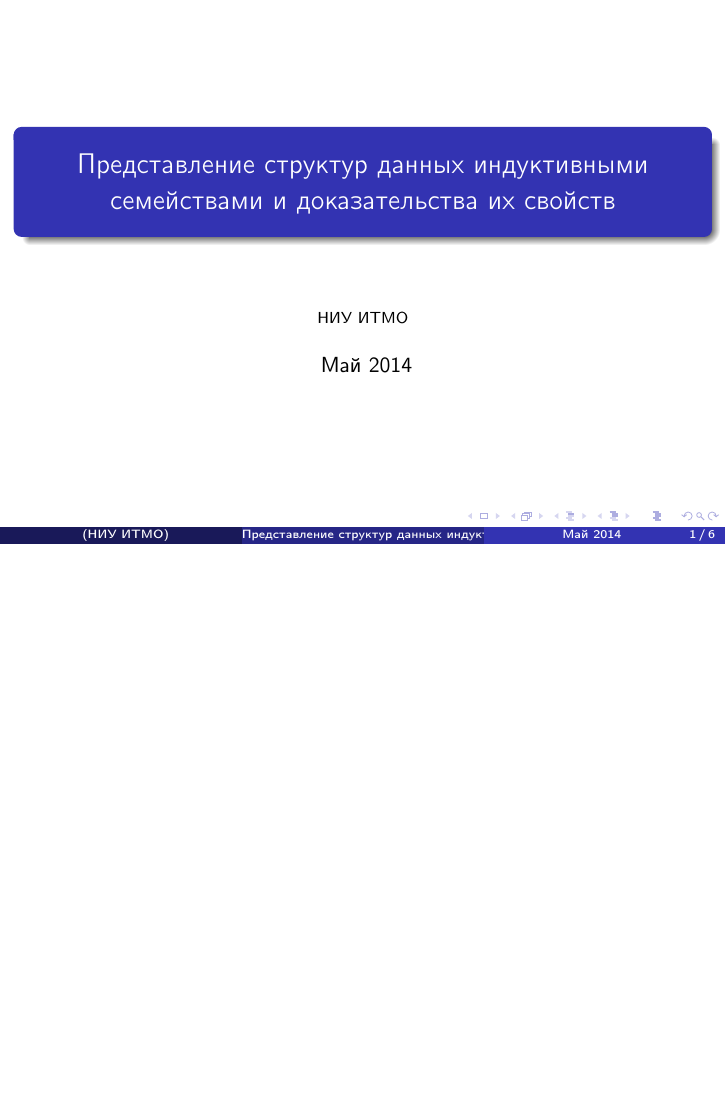
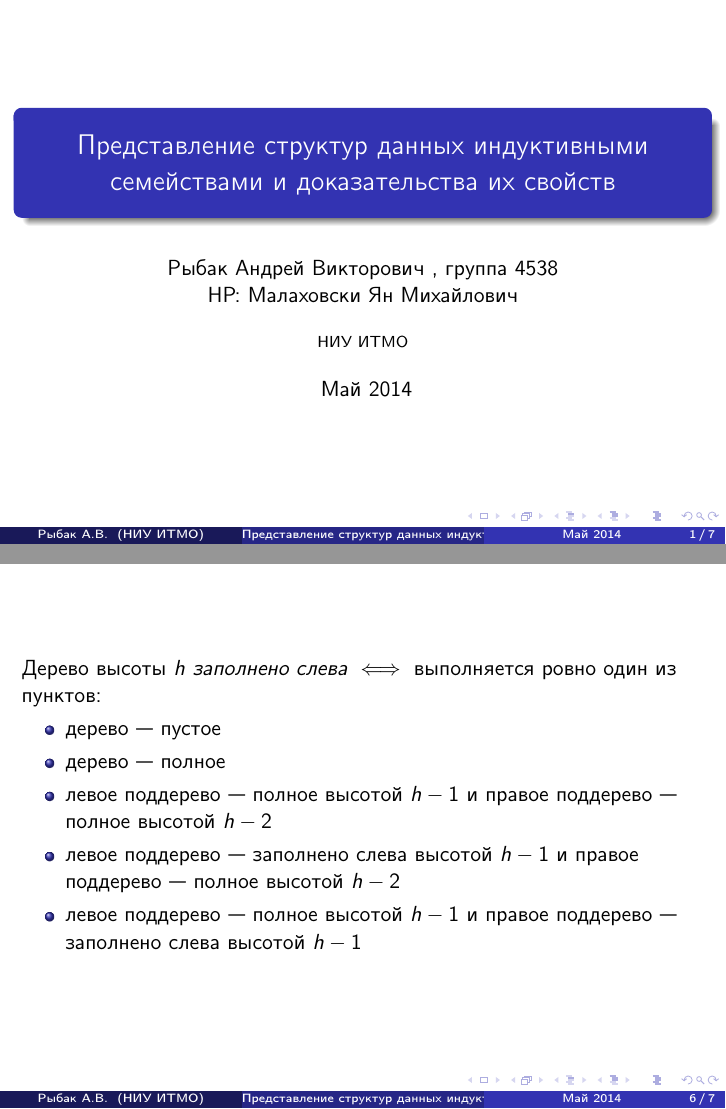
Before and after one commit to rybak/ITMO, LaTeX slides (thesis/presentation.tex): page 1 of 6 before the commit and pages 1 and 6 of 7 after it, the two joined at a grey line, the shorter picture padded with empty space. Compiled offline with pdfLaTeX.

Commit message:
slides.tex -> presentation.tex

```diff
--- a/thesis/slides.tex
+++ b/thesis/presentation.tex
@@ -24,6 +24,8 @@
 
 \title[Представление структур данных индуктивными семействами и доказательства их свойств]{Представление структур данных индуктивными семействами и доказательства их свойств}
 \institute{НИУ ИТМО}
+\author[Рыбак А.В.]{Рыбак Андрей Викторович , группа 4538
+\newline НР: Малаховски Ян Михайлович}
 \date{
 Май 2014
 }
@@ -58,6 +60,18 @@
     \includegraphics[width=0.6\textwidth]{pic/min-heap.png}
 \end{frame}
 \begin{frame}
+Дерево высоты $h$ \emph{заполнено слева} $ \iff $
+выполняется ровно один из пунктов:
+  \begin{itemize}
+    \item дерево — пустое
+    \item дерево — полное
+    \item левое поддерево — полное высотой $h-1$ и правое поддерево — полное высотой $h-2$
+    \item левое поддерево — заполнено слева высотой $h-1$ и правое поддерево — полное высотой $h-2$
+    \item левое поддерево — полное высотой $h-1$ и правое поддерево — заполнено слева высотой $h-1$
+  \end{itemize}
+
+\end{frame}
+\begin{frame}
     \input{latex/PresentationHeap.tex}
 \end{frame}
 \end{document}
```
Also changed, not shown: thesis/presentation.pdf (added), thesis/slides.pdf (deleted).
